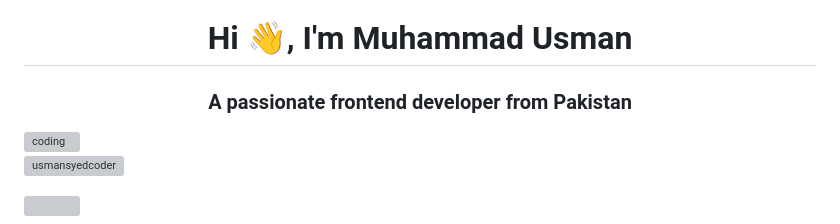
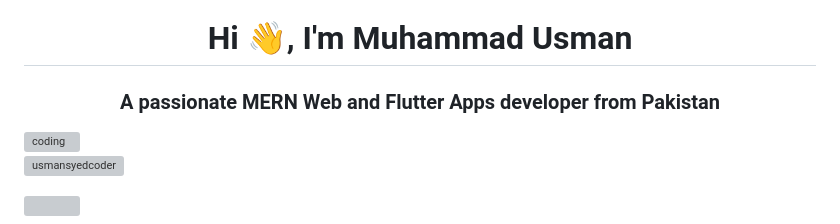
Before and after one commit to usmansyedcoder/usmansyedcoder, a Markdown page: README.md, the part around the change. Drawn GitHub-style; grey boxes are pictures that could not be loaded.

```diff
--- a/README.md
+++ b/README.md
@@ -1,5 +1,5 @@
 <h1 align="center">Hi 👋, I'm Muhammad Usman</h1>
-<h3 align="center">A passionate frontend developer from Pakistan</h3>
+<h3 align="center">A passionate MERN Web and Flutter Apps developer from Pakistan</h3>
 <img align="right" alt="coding" width="400" src="https://i.pinimg.com/originals/d4/81/f3/d481f3c72e283309071f79e01b05c06d.gif">
 
 <p align="left"> <img src="https://komarev.com/ghpvc/?username=usmansyedcoder&label=Profile%20views&color=0e75b6&style=flat" alt="usmansyedcoder" /> </p>
```
